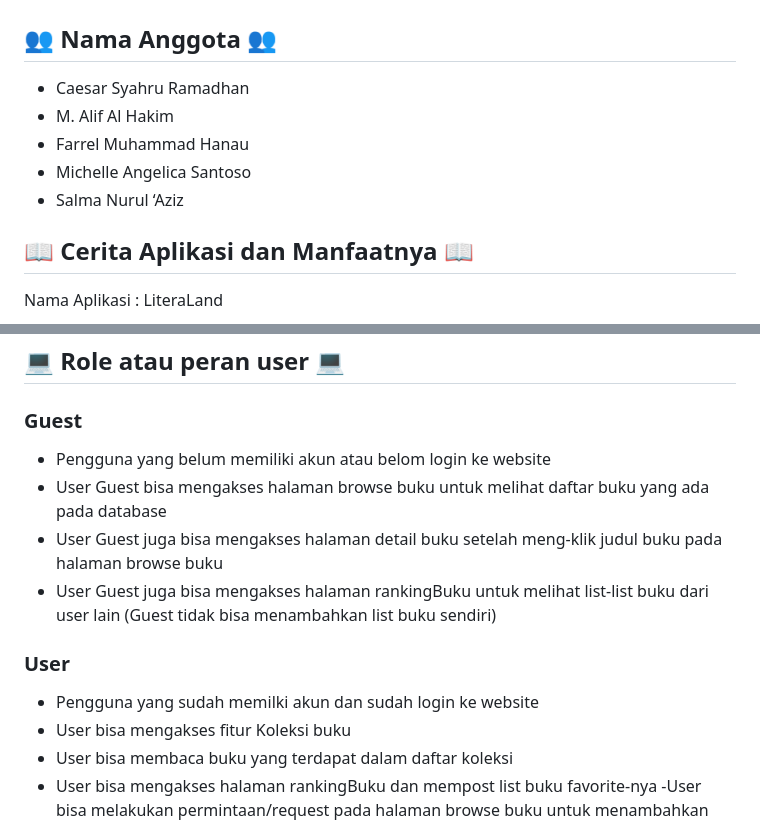
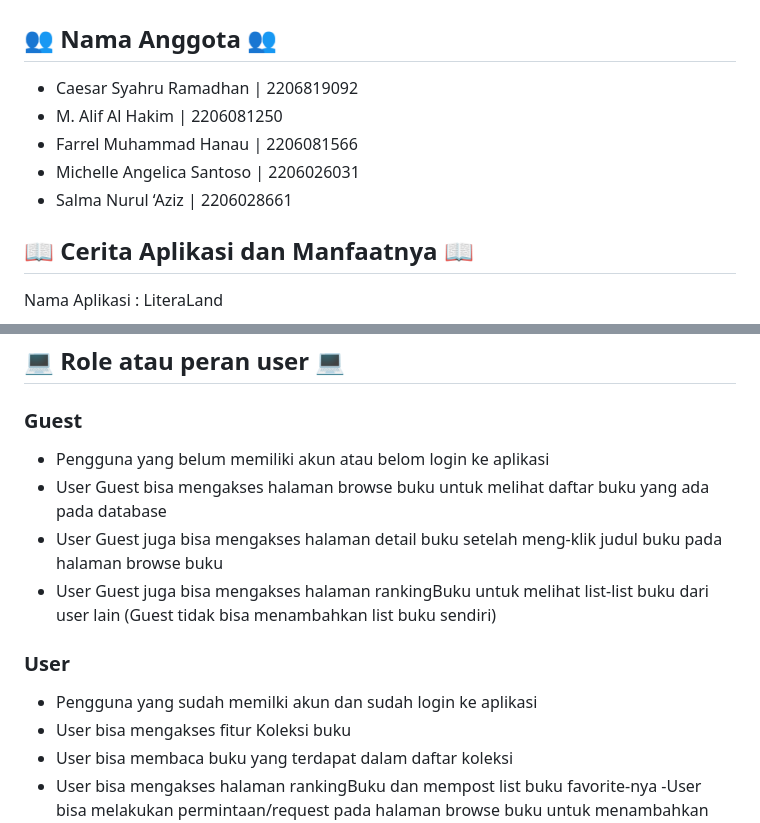
Before and after one commit to LiteraLand-C07/LiteraLandMobile, a Markdown page: README.md, 2 parts joined by grey strips. GitHub-like rendering.

```diff
--- a/README.md
+++ b/README.md
@@ -1,11 +1,11 @@
 # :books: LiteraLand Mobile
 
 ## :busts_in_silhouette: Nama Anggota :busts_in_silhouette:
-- Caesar Syahru Ramadhan
-- M. Alif Al Hakim
-- Farrel Muhammad Hanau
-- Michelle Angelica Santoso
-- Salma Nurul ‘Aziz
+- Caesar Syahru Ramadhan | 2206819092
+- M. Alif Al Hakim | 2206081250
+- Farrel Muhammad Hanau | 2206081566
+- Michelle Angelica Santoso | 2206026031
+- Salma Nurul ‘Aziz | 2206028661
 
 ## :book: Cerita Aplikasi dan Manfaatnya :book:
 Nama Aplikasi : LiteraLand
@@ -38,13 +38,13 @@ Pada modul ini admin akan menerima pesan request yang telah dikirimkan user pada
 
 ## :computer: Role atau peran user :computer:
 ### Guest
-- Pengguna yang belum memiliki akun atau belom login ke website
+- Pengguna yang belum memiliki akun atau belom login ke aplikasi
 - User Guest bisa mengakses halaman browse buku untuk melihat daftar buku yang ada pada database
 - User Guest juga bisa mengakses halaman detail buku setelah meng-klik judul buku pada halaman browse buku
 - User Guest juga bisa mengakses halaman rankingBuku untuk melihat list-list buku dari user lain (Guest tidak bisa menambahkan list buku sendiri)
 
 ### User
-- Pengguna yang sudah memilki akun dan sudah login ke website
+- Pengguna yang sudah memilki akun dan sudah login ke aplikasi
 - User bisa mengakses fitur Koleksi buku
 - User bisa membaca buku yang terdapat dalam daftar koleksi
 - User bisa mengakses halaman rankingBuku dan mempost list buku favorite-nya
```
